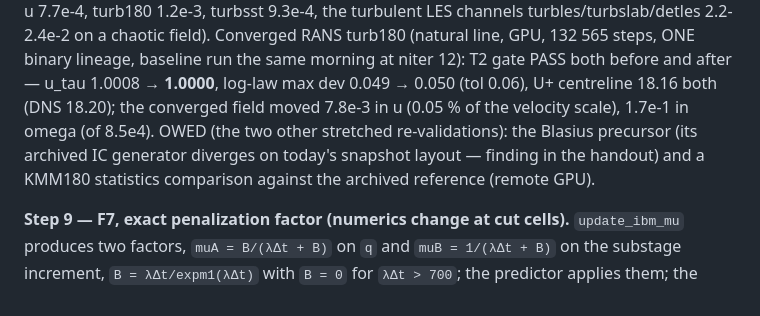
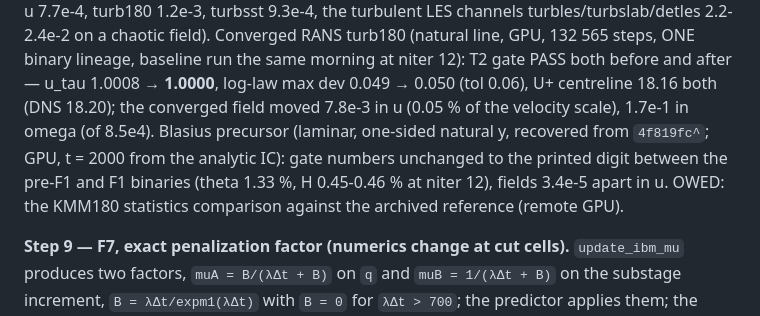
Before and after one commit to davecats/mobydiff, a Markdown page: docs/numerics_review_2026-09-26.md, the part around the change. Drawn GitHub-style.

```diff
--- a/docs/numerics_review_2026-09-26.md
+++ b/docs/numerics_review_2026-09-26.md
@@ -1132,10 +1132,12 @@ turb180 (natural line, GPU, 132 565 steps, ONE binary lineage, baseline
 run the same morning at niter 12): T2 gate PASS both before and after —
 u_tau 1.0008 → **1.0000**, log-law max dev 0.049 → 0.050 (tol 0.06), U+
 centreline 18.16 both (DNS 18.20); the converged field moved 7.8e-3 in u
-(0.05 % of the velocity scale), 1.7e-1 in omega (of 8.5e4). OWED (the two
-other stretched re-validations): the Blasius precursor (its archived IC
-generator diverges on today's snapshot layout — finding in the handout) and
-a KMM180 statistics comparison against the archived reference (remote GPU).
+(0.05 % of the velocity scale), 1.7e-1 in omega (of 8.5e4). Blasius
+precursor (laminar, one-sided natural y, recovered from `4f819fc^`; GPU,
+t = 2000 from the analytic IC): gate numbers unchanged to the printed digit
+between the pre-F1 and F1 binaries (theta 1.33 %, H 0.45-0.46 % at
+niter 12), fields 3.4e-5 apart in u. OWED: the KMM180 statistics
+comparison against the archived reference (remote GPU).
 
 **Step 9 — F7, exact penalization factor (numerics change at cut cells).**
 `update_ibm_mu` produces two factors, `muA = B/(λΔt + B)` on `q` and
```
Also changed, not shown: CLAUDE.md (+4 -3 lines), docs/next_session_after_step7.md (+39 -22 lines).
